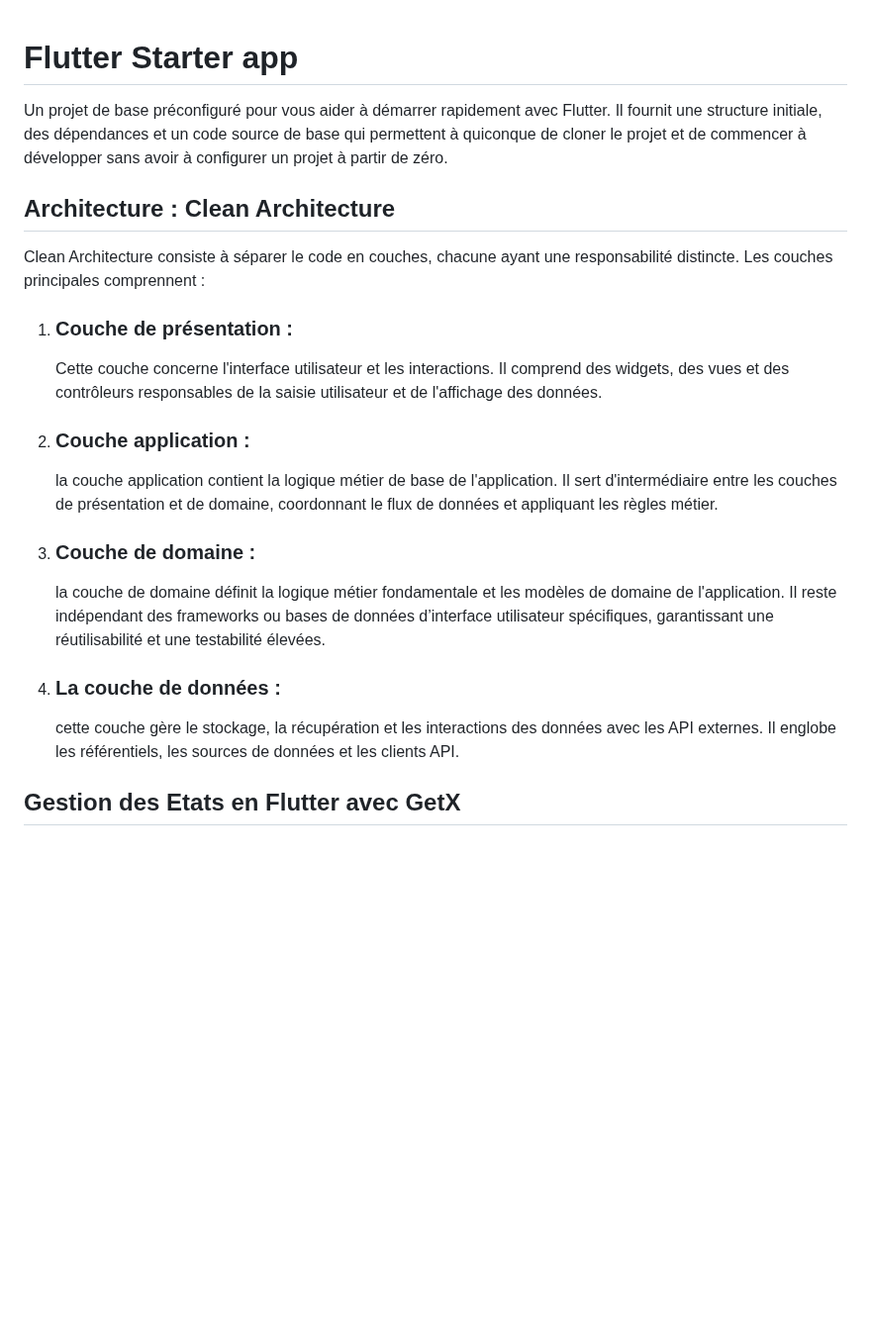
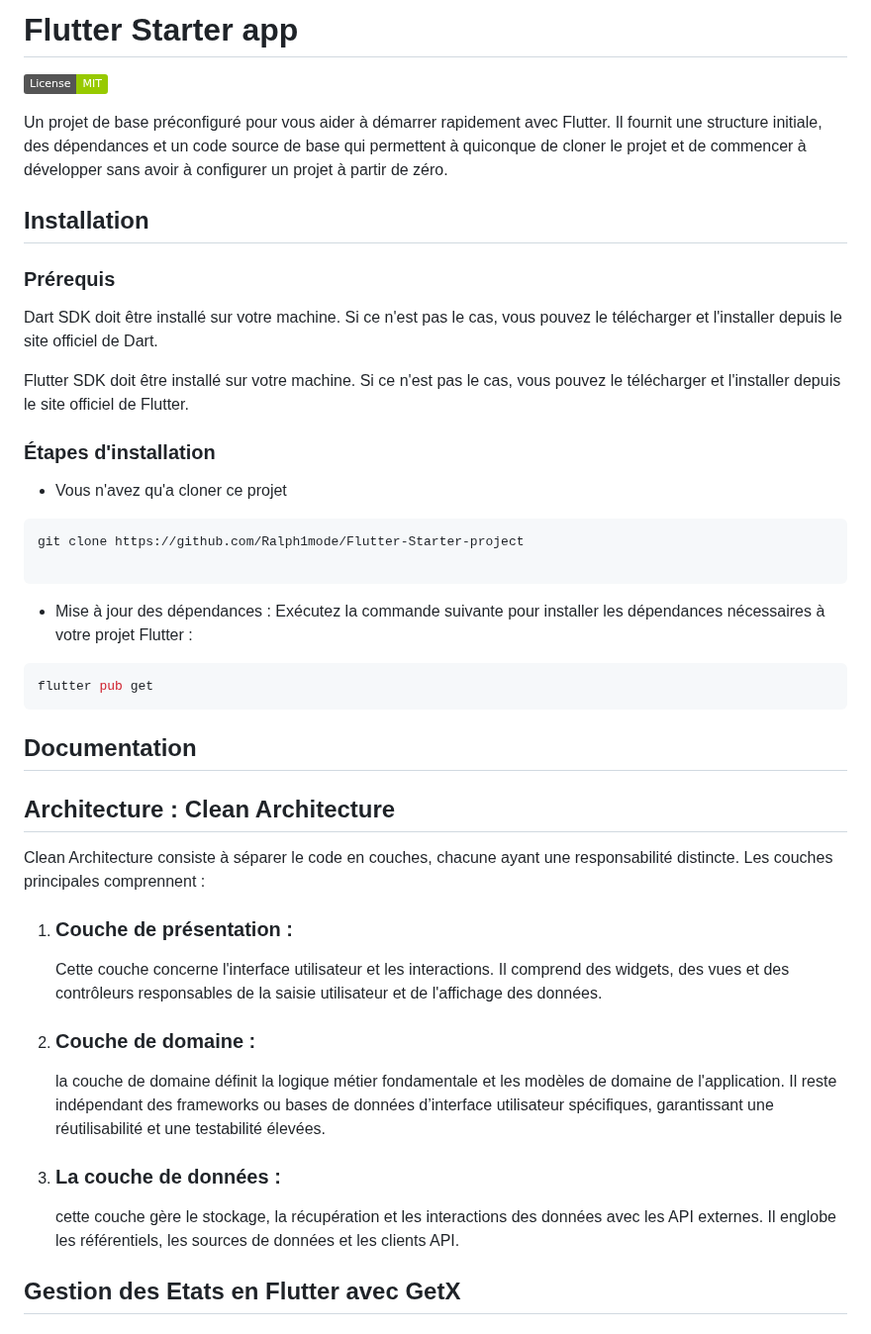
Before and after one commit to Ralph1mode/Flutter-Starter-project, a Markdown page: README.md, the part around one of its changes. Shown at 99% size. Drawn GitHub-style; badges without logos; blank space fills up the shorter version.

````diff
--- a/README.md
+++ b/README.md
@@ -1,25 +1,42 @@
+# Flutter Starter app
 
-# Flutter Starter app
+[![MIT License](https://img.shields.io/badge/License-MIT-green.svg)](https://choosealicense.com/licenses/mit/)
 
 Un projet de base préconfiguré pour vous aider à démarrer rapidement avec Flutter. Il fournit une structure initiale, des dépendances et un code source de base qui permettent à quiconque de cloner le projet et de commencer à développer sans avoir à configurer un projet à partir de zéro.
 
 
+
+
+## Installation
+
+### Prérequis
+Dart SDK doit être installé sur votre machine. Si ce n'est pas le cas, vous pouvez le télécharger et l'installer depuis le site officiel de Dart.
+
+Flutter SDK doit être installé sur votre machine. Si ce n'est pas le cas, vous pouvez le télécharger et l'installer depuis le site officiel de Flutter.
+
+### Étapes d'installation
+-   Vous n'avez qu'a cloner ce projet
+```bash
+git clone https://github.com/Ralph1mode/Flutter-Starter-project
+
+```
+-   Mise à jour des dépendances : Exécutez la commande suivante pour installer les dépendances nécessaires à votre projet Flutter :
+```bash
+flutter pub get
+```
+
+## Documentation
 ## Architecture : Clean Architecture
 Clean Architecture consiste à séparer le code en couches, chacune ayant une responsabilité distincte. Les couches principales comprennent :
 
 1. ### Couche de présentation :
    Cette couche concerne l'interface utilisateur et les interactions. Il comprend des widgets, des vues et des contrôleurs responsables de la saisie utilisateur et de l'affichage des données.
 
-2.  ### Couche application :
-    la couche application contient la logique métier de base de l'application. Il sert d'intermédiaire entre les couches de présentation et de domaine, coordonnant le flux de données et appliquant les règles métier.
-
 3.  ### Couche de domaine :
     la couche de domaine définit la logique métier fondamentale et les modèles de domaine de l'application. Il reste indépendant des frameworks ou bases de données d’interface utilisateur spécifiques, garantissant une réutilisabilité et une testabilité élevées.
 
 4.  ### La couche de données :
     cette couche gère le stockage, la récupération et les interactions des données avec les API externes. Il englobe les référentiels, les sources de données et les clients API.
-
-
 ## Gestion des Etats en Flutter avec GetX
 ### C'est quoi GetX ?
 GetX est une solution extra légère et puissante pour Flutter. Il combine une gestion d'état haute performance, une injection intelligente de dépendances et une gestion des itinéraires de manière rapide et pratique.
````
Also changed, not shown: other parts of README.md (+49 -3 lines).
